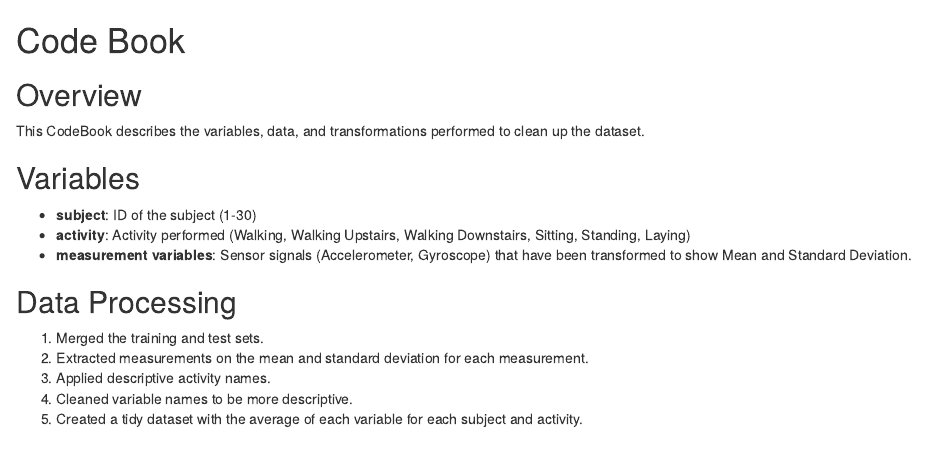
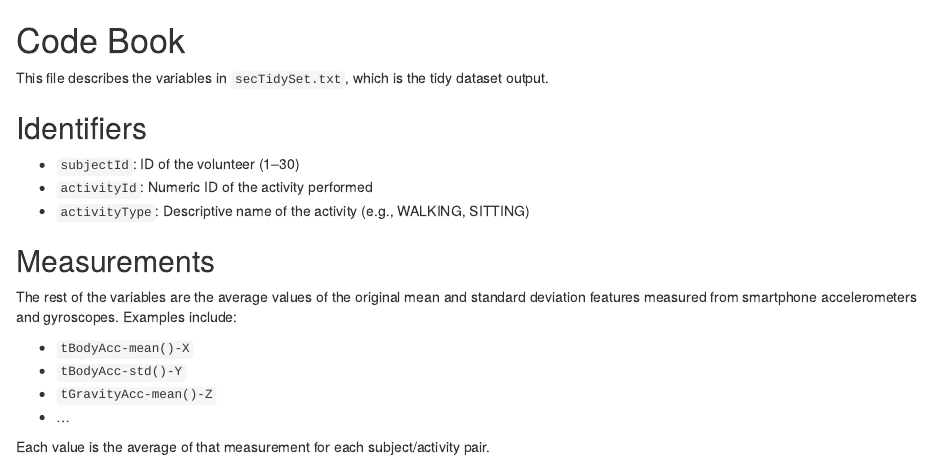
Before and after one commit to Athena924/datascience-Gettng-and-Cleaning-Project, an R Markdown document (codebook.Rmd): the page in a window 1100 px wide, from its top. Rendered offline with R 4.5, knitr and Pandoc, with nearby package versions.

Commit message:
codebook.Rmd

```diff
--- a/codebook.Rmd
+++ b/codebook.Rmd
@@ -1,18 +1,13 @@
 # Code Book
 
-## Overview
-This CodeBook describes the variables, data, and transformations performed to clean up the dataset.
+This file describes the variables in `secTidySet.txt`, which is the tidy dataset output.
 
-## Variables
+## Identifiers
 
-- **subject**: ID of the subject (1-30)
-- **activity**: Activity performed (Walking, Walking Upstairs, Walking Downstairs, Sitting, Standing, Laying)
-- **measurement variables**: Sensor signals (Accelerometer, Gyroscope) that have been transformed to show Mean and Standard Deviation.
+- `subjectId`: ID of the volunteer (1–30)
+- `activityId`: Numeric ID of the activity performed
+- `activityType`: Descriptive name of the activity (e.g., WALKING, SITTING)
 
-## Data Processing
+## Measurements
 
-1. Merged the training and test sets.
-2. Extracted measurements on the mean and standard deviation for each measurement.
-3. Applied descriptive activity names.
-4. Cleaned variable names to be more descriptive.
-5. Created a tidy dataset with the average of each variable for each subject and activity.
+The rest of the variables are the average values of the original mean and standard deviation features measured from smartphone accelerometers and gyroscopes. Examples include:
@@ -18,0 +20 @@ This CodeBook describes the variables, data, and transformations performed to cl
+Each value is the average of that measurement for each subject/activity pair.
```
Also changed, not shown: codebook.Rmd (6 more changed lines).
